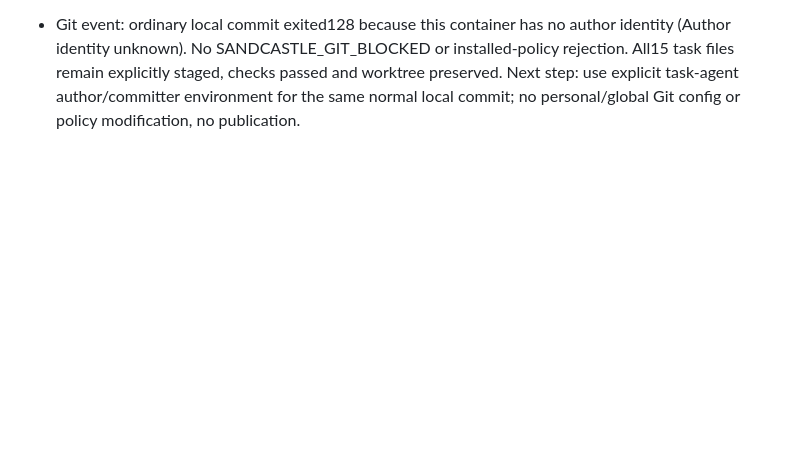
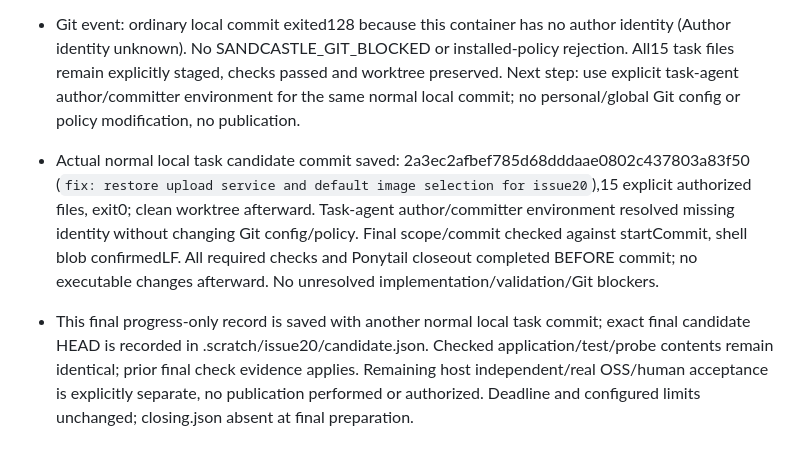
Before and after one commit to Endercloud001/yuweiju-takeout, a Markdown page: .sandcastle/task-progress.md, the part around the change. Drawn GitHub-style; blank space fills up the shorter version.

Commit message:
docs: record issue 20 candidate checks and Ponytail closeout

```diff
--- a/.sandcastle/task-progress.md
+++ b/.sandcastle/task-progress.md
@@ -89,3 +89,6 @@
 - stop ponytail / normal mode. Only explicit task paths will be staged and a normal local candidate commit created; final SHA/status/scope saved .scratch/issue20/candidate.json. Current deadline16:09:38.568Z unchanged, closing.json absent. No credentials/raw business bodies recorded; no personal config, real OSS/original DB, agents, policy changes, push/PR/merge/issue-close. Host exact-commit independent verification and separately authorized real OSS upload/human visual acceptance remain pending; publication requires maintainer acceptance authorization.
 
 - Git event: ordinary local commit exited128 because this container has no author identity (Author identity unknown). No SANDCASTLE_GIT_BLOCKED or installed-policy rejection. All15 task files remain explicitly staged, checks passed and worktree preserved. Next step: use explicit task-agent author/committer environment for the same normal local commit; no personal/global Git config or policy modification, no publication.
+
+- Actual normal local task candidate commit saved: 2a3ec2afbef785d68dddaae0802c437803a83f50 (`fix: restore upload service and default image selection for issue20`),15 explicit authorized files, exit0; clean worktree afterward. Task-agent author/committer environment resolved missing identity without changing Git config/policy. Final scope/commit checked against startCommit, shell blob confirmedLF. All required checks and Ponytail closeout completed BEFORE commit; no executable changes afterward. No unresolved implementation/validation/Git blockers.
+- This final progress-only record is saved with another normal local task commit; exact final candidate HEAD is recorded in .scratch/issue20/candidate.json. Checked application/test/probe contents remain identical; prior final check evidence applies. Remaining host independent/real OSS/human acceptance is explicitly separate, no publication performed or authorized. Deadline and configured limits unchanged; closing.json absent at final preparation.
```
